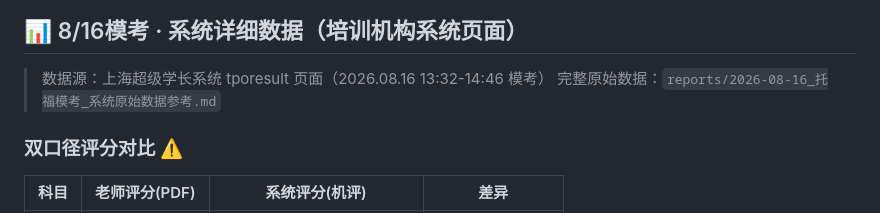
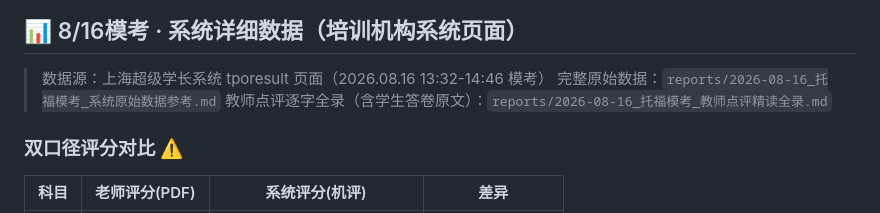
Before and after one commit to joeweiyuan/joe-growth, a Markdown page: daily-logs/2026-08-18.md, the part around the change. Rendered like a GitHub page.

```diff
--- a/daily-logs/2026-08-18.md
+++ b/daily-logs/2026-08-18.md
@@ -20,6 +20,7 @@
 
 > 数据源：上海超级学长系统 tporesult 页面（2026.08.16 13:32-14:46 模考）
 > 完整原始数据：`reports/2026-08-16_托福模考_系统原始数据参考.md`
+> 教师点评逐字全录（含学生答卷原文）：`reports/2026-08-16_托福模考_教师点评精读全录.md`
 
 ### 双口径评分对比 ⚠️
 
```
Also changed, not shown: references/2026-08-16_托福模考_教师点评精读全录.md (added, +176 -0 lines), references/2026-08-16_托福模考_系统原始数据参考.md (added, +172 -0 lines).
